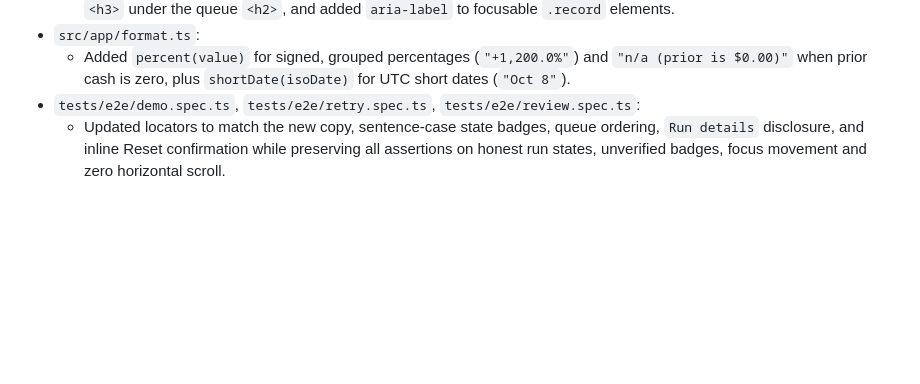
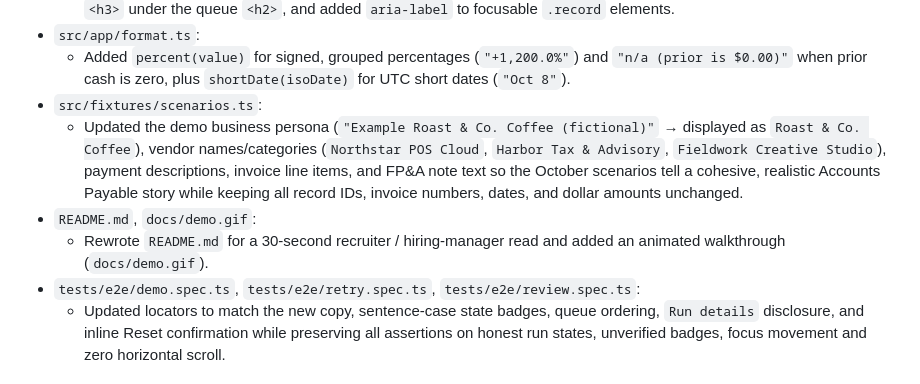
Before and after one commit to JianTing-Li/spendwise, a Markdown page: worklog/jian/UI-02.md, the part around the change. Rendered like a GitHub page; blank space fills up the shorter version.

```diff
--- a/worklog/jian/UI-02.md
+++ b/worklog/jian/UI-02.md
@@ -36,6 +36,10 @@ Branch: `ui-02-dashboard-polish`, from `origin/main` at `d6ab7a9`.
   - Changed `status.current?.focus()` to `status.current?.focus({ preventScroll: true })`, made vendor headings `<h3>` under the queue `<h2>`, and added `aria-label` to focusable `.record` elements.
 - `src/app/format.ts`:
   - Added `percent(value)` for signed, grouped percentages (`"+1,200.0%"`) and `"n/a (prior is $0.00)"` when prior cash is zero, plus `shortDate(isoDate)` for UTC short dates (`"Oct 8"`).
+- `src/fixtures/scenarios.ts`:
+  - Updated the demo business persona (`"Example Roast & Co. Coffee (fictional)"` → displayed as `Roast & Co. Coffee`), vendor names/categories (`Northstar POS Cloud`, `Harbor Tax & Advisory`, `Fieldwork Creative Studio`), payment descriptions, invoice line items, and FP&A note text so the October scenarios tell a cohesive, realistic Accounts Payable story while keeping all record IDs, invoice numbers, dates, and dollar amounts unchanged.
+- `README.md`, `docs/demo.gif`:
+  - Rewrote `README.md` for a 30-second recruiter / hiring-manager read and added an animated walkthrough (`docs/demo.gif`).
 - `tests/e2e/demo.spec.ts`, `tests/e2e/retry.spec.ts`, `tests/e2e/review.spec.ts`:
   - Updated locators to match the new copy, sentence-case state badges, queue ordering, `Run details` disclosure, and inline Reset confirmation while preserving all assertions on honest run states, unverified badges, focus movement and zero horizontal scroll.
 
```
Also changed, not shown: README.md (+49 -24 lines), docs/demo.gif (added), 1 other file.
